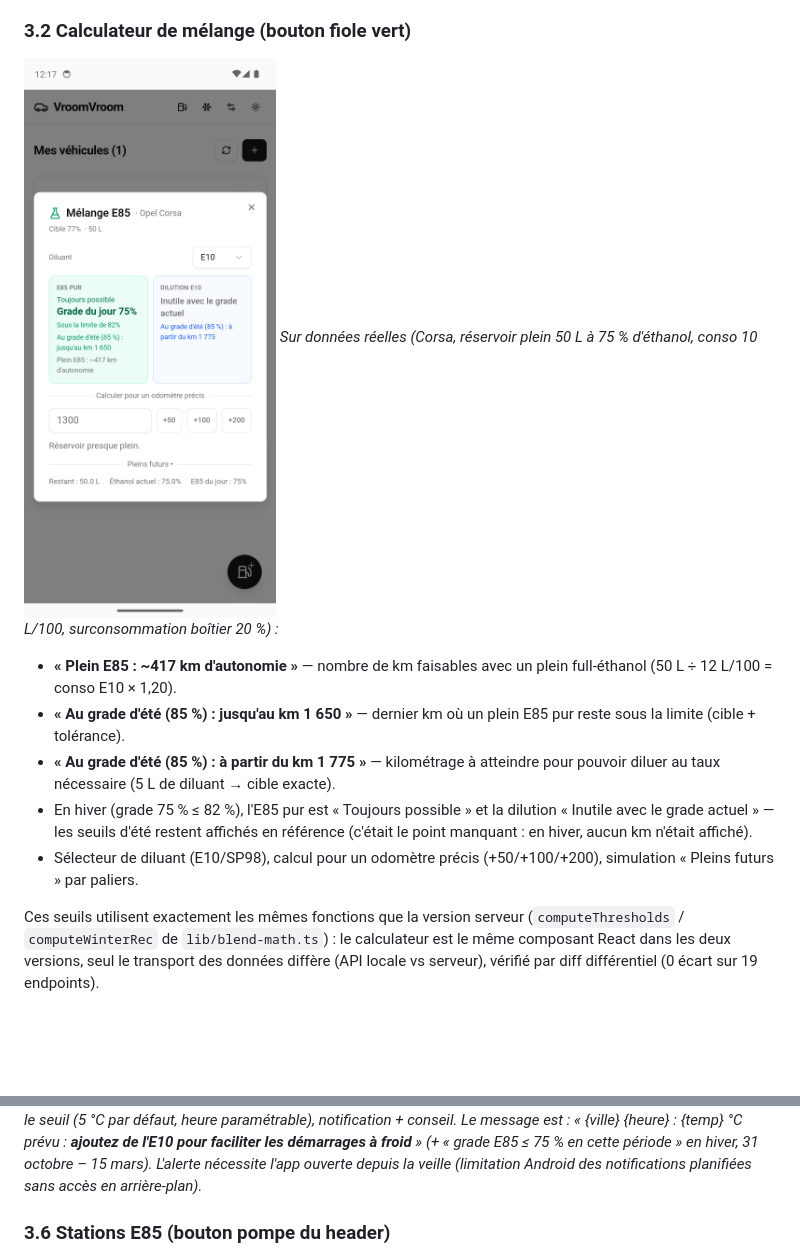
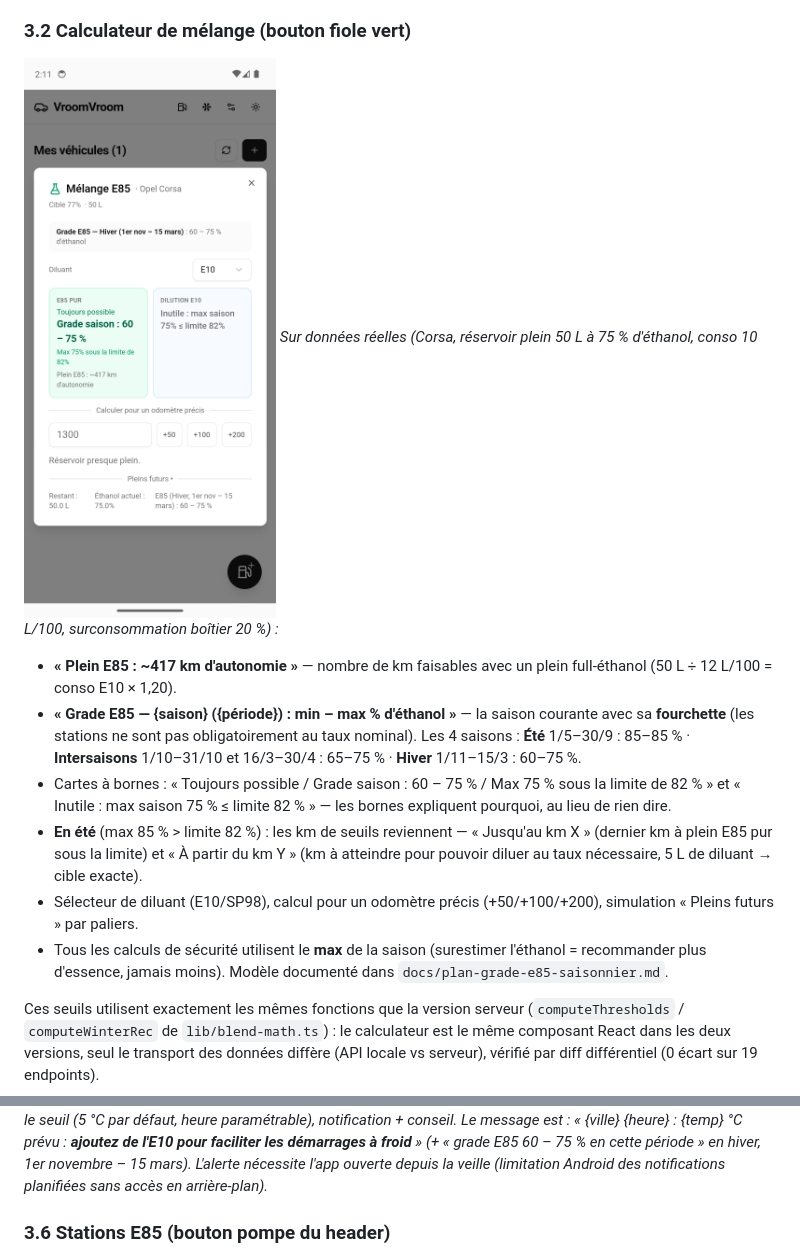
Before and after one commit to supermut59000/VroomVroom, a Markdown page: docs/app-android-utilisation.md, 2 parts joined by grey strips. Rendered like a GitHub page; pictures changed too: docs/assets/08-calculateur.png; blank space fills up the shorter version.

Commit message:
Doc Android : captures + texte du grade E85 saisonnier à bornes (hiver 60–75 %)

```diff
--- a/docs/app-android-utilisation.md
+++ b/docs/app-android-utilisation.md
@@ -53,15 +53,21 @@ assurance recalculée à 13 700 km). Le mélange E10+E85 est enregistré en 2 en
 surconsommation boîtier 20 %) :*
 - **« Plein E85 : ~417 km d'autonomie »** — nombre de km faisables avec un plein full-éthanol
   (50 L ÷ 12 L/100 = conso E10 × 1,20).
-- **« Au grade d'été (85 %) : jusqu'au km 1 650 »** — dernier km où un plein E85 pur
-  reste sous la limite (cible + tolérance).
-- **« Au grade d'été (85 %) : à partir du km 1 775 »** — kilométrage à atteindre pour
-  pouvoir diluer au taux nécessaire (5 L de diluant → cible exacte).
-- En hiver (grade 75 % ≤ 82 %), l'E85 pur est « Toujours possible » et la dilution
-  « Inutile avec le grade actuel » — les seuils d'été restent affichés en référence
-  (c'était le point manquant : en hiver, aucun km n'était affiché).
+- **« Grade E85 — {saison} ({période}) : min – max % d'éthanol »** — la saison
+  courante avec sa **fourchette** (les stations ne sont pas obligatoirement au taux
+  nominal). Les 4 saisons : **Été** 1/5–30/9 : 85–85 % · **Intersaisons** 1/10–31/10
+  et 16/3–30/4 : 65–75 % · **Hiver** 1/11–15/3 : 60–75 %.
+- Cartes à bornes : « Toujours possible / Grade saison : 60 – 75 % / Max 75 % sous la
+  limite de 82 % » et « Inutile : max saison 75 % ≤ limite 82 % » — les bornes
+  expliquent pourquoi, au lieu de rien dire.
+- **En été** (max 85 % > limite 82 %) : les km de seuils reviennent — « Jusqu'au km X »
+  (dernier km à plein E85 pur sous la limite) et « À partir du km Y » (km à atteindre
+  pour pouvoir diluer au taux nécessaire, 5 L de diluant → cible exacte).
 - Sélecteur de diluant (E10/SP98), calcul pour un odomètre précis (+50/+100/+200),
   simulation « Pleins futurs » par paliers.
+- Tous les calculs de sécurité utilisent le **max** de la saison (surestimer
+  l'éthanol = recommander plus d'essence, jamais moins). Modèle documenté dans
+  `docs/plan-grade-e85-saisonnier.md`.
 
 Ces seuils utilisent exactement les mêmes fonctions que la version serveur
 (`computeThresholds` / `computeWinterRec` de `lib/blend-math.ts`) : le calculateur
@@ -89,8 +95,8 @@ Si 100 % E85 » (ex. ~450 km plein E85), mix réel de la saison, suivi assurance
 *Prévision open-meteo par commune : si la température du matin passe sous le seuil
 (5 °C par défaut, heure paramétrable), notification + conseil. Le message est :
 « {ville} {heure} : {temp} °C prévu : **ajoutez de l'E10 pour faciliter les
-démarrages à froid** » (+ « grade E85 ≤ 75 % en cette période » en hiver,
-31 octobre – 15 mars). L'alerte nécessite l'app ouverte depuis la veille
+démarrages à froid** » (+ « grade E85 60 – 75 % en cette période » en hiver,
+1er novembre – 15 mars). L'alerte nécessite l'app ouverte depuis la veille
 (limitation Android des notifications planifiées sans accès en arrière-plan).*
 
 ### 3.6 Stations E85 (bouton pompe du header)
```
Also changed, not shown: 1 other file.
